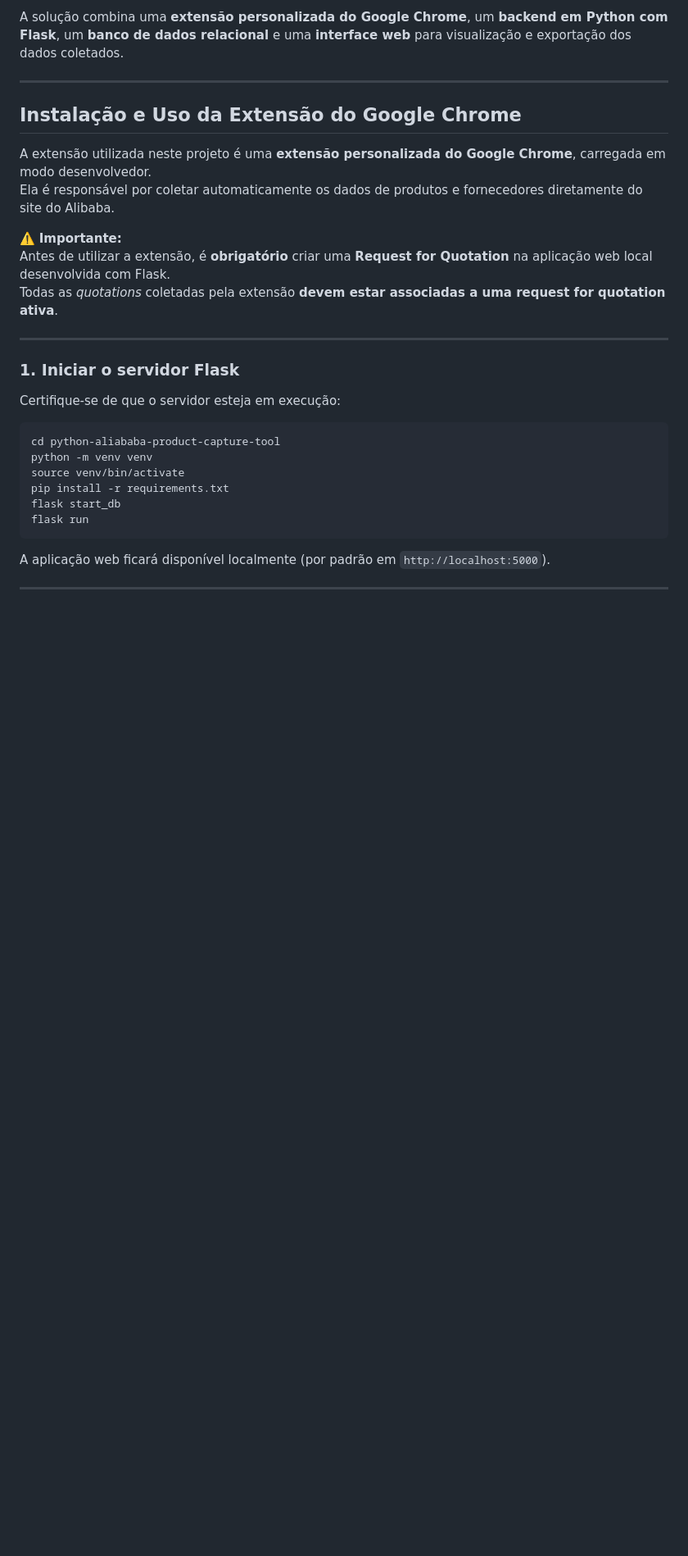
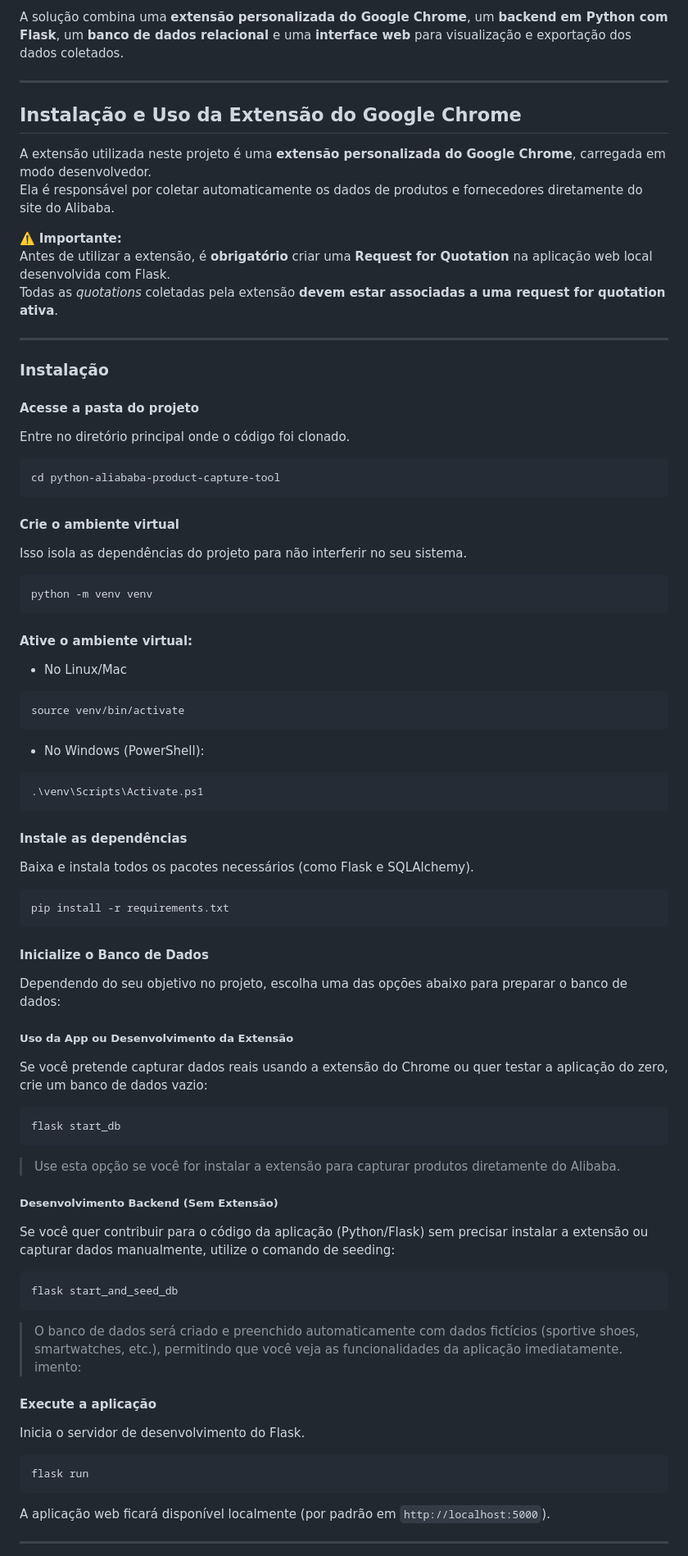
Before and after one commit to keinermendoza/python-aliababa-product-capture-tool, a Markdown page: README.md, the part around one of its changes. Shown at 82% size. GitHub-like rendering; blank space fills up the shorter version.

Commit message:
docs: update documentation. includes new comand start_and_seed_db

````diff
--- a/README.md
+++ b/README.md
@@ -17,19 +17,69 @@ Todas as *quotations* coletadas pela extensão **devem estar associadas a uma re
 
 ---
 
+### Instalação
 
-
-
-### 1. Iniciar o servidor Flask
-
-Certifique-se de que o servidor esteja em execução:
+#### Acesse a pasta do projeto
+Entre no diretório principal onde o código foi clonado.
 
 ```bash
 cd python-aliababa-product-capture-tool
+```
+
+#### Crie o ambiente virtual
+Isso isola as dependências do projeto para não interferir no seu sistema.
+
+```bash
 python -m venv venv
+```
+
+#### Ative o ambiente virtual:
+
+- No Linux/Mac
+
+```bash
 source venv/bin/activate
+```
+
+- No Windows (PowerShell):
+
+```powershell
+.\venv\Scripts\Activate.ps1
+```
+
+#### Instale as dependências
+Baixa e instala todos os pacotes necessários (como Flask e SQLAlchemy).
+
+```bash
 pip install -r requirements.txt
+```
+
+#### Inicialize o Banco de Dados
+
+Dependendo do seu objetivo no projeto, escolha uma das opções abaixo para preparar o banco de dados:
+
+##### Uso da App ou Desenvolvimento da Extensão
+Se você pretende capturar dados reais usando a extensão do Chrome ou quer testar a aplicação do zero, crie um banco de dados vazio:
+
+```bash
 flask start_db
+```
+> Use esta opção se você for instalar a extensão para capturar produtos diretamente do Alibaba.
+
+##### Desenvolvimento Backend (Sem Extensão)
+Se você quer contribuir para o código da aplicação (Python/Flask) sem precisar instalar a extensão ou capturar dados manualmente, utilize o comando de seeding:
+
+```bash
+flask start_and_seed_db
+```
+> O banco de dados será criado e preenchido automaticamente com dados fictícios (sportive shoes, smartwatches, etc.), permitindo que você veja as funcionalidades da aplicação imediatamente.
+imento:
+
+
+#### Execute a aplicação
+Inicia o servidor de desenvolvimento do Flask.
+
+```bash
 flask run
 ```
 
````
Also changed, not shown: other parts of README.md (+10 -4 lines).
